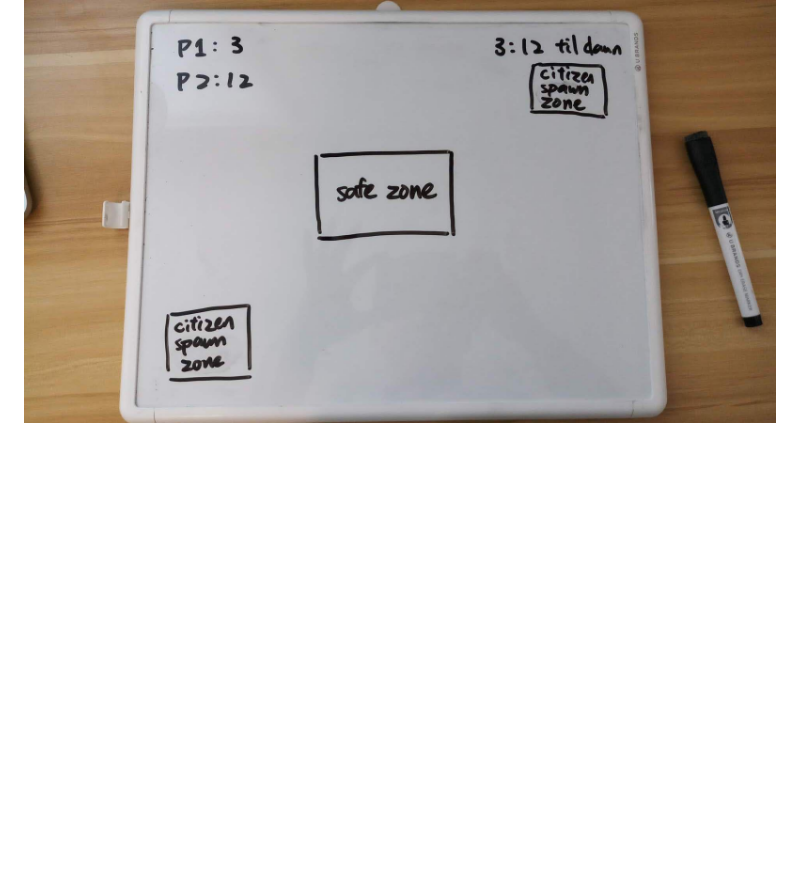
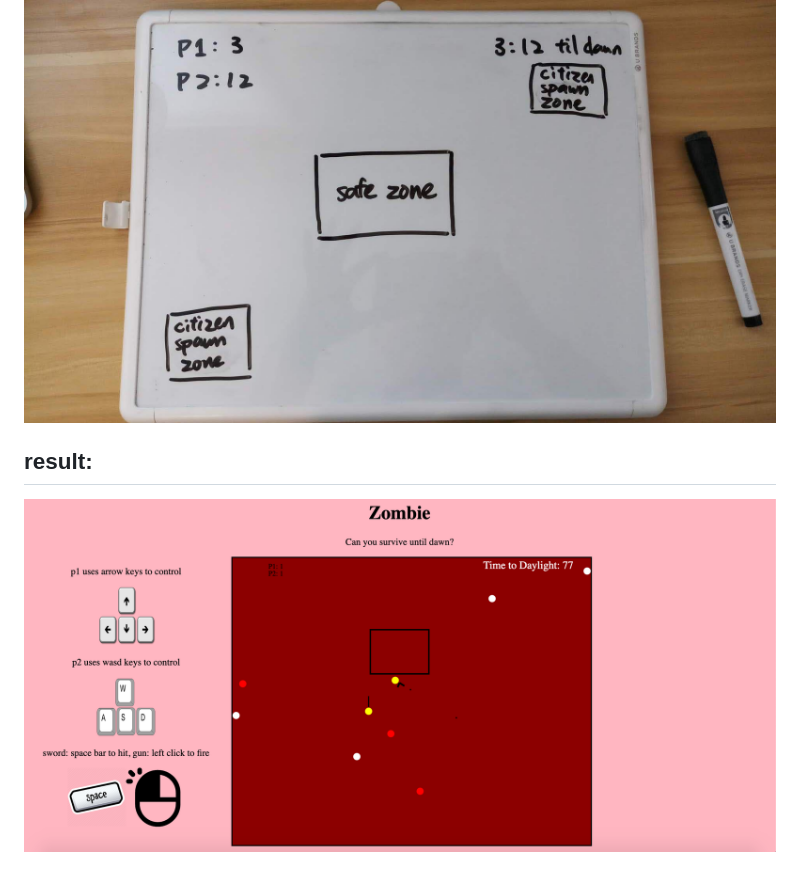
Before and after one commit to cliffchen95/Mini-Zombie-Web-Game, a Markdown page: README.md, the part around the change. Drawn GitHub-style; pictures changed too: images/result.png (added); blank space fills up the shorter version.

Commit message:
add result picture

```diff
--- a/README.md
+++ b/README.md
@@ -26,3 +26,7 @@ characters:
 ![Image](images/characters.jpeg)
 gameboard:
 ![Image](images/gameboard.jpeg)
+
+result:
+----------
+![Image](images/result.png)
```
Also changed, not shown: 1 other file.
